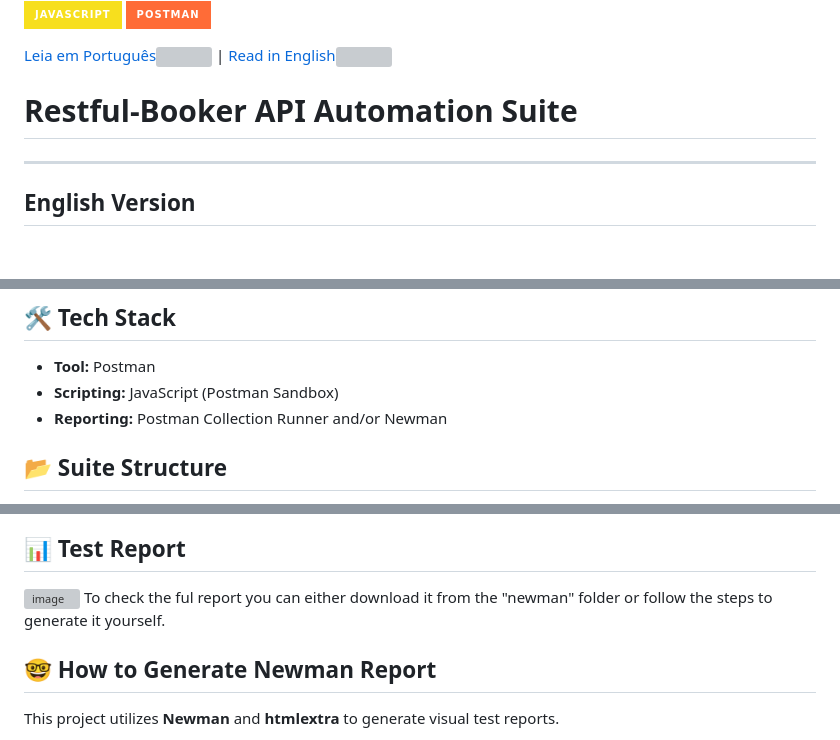
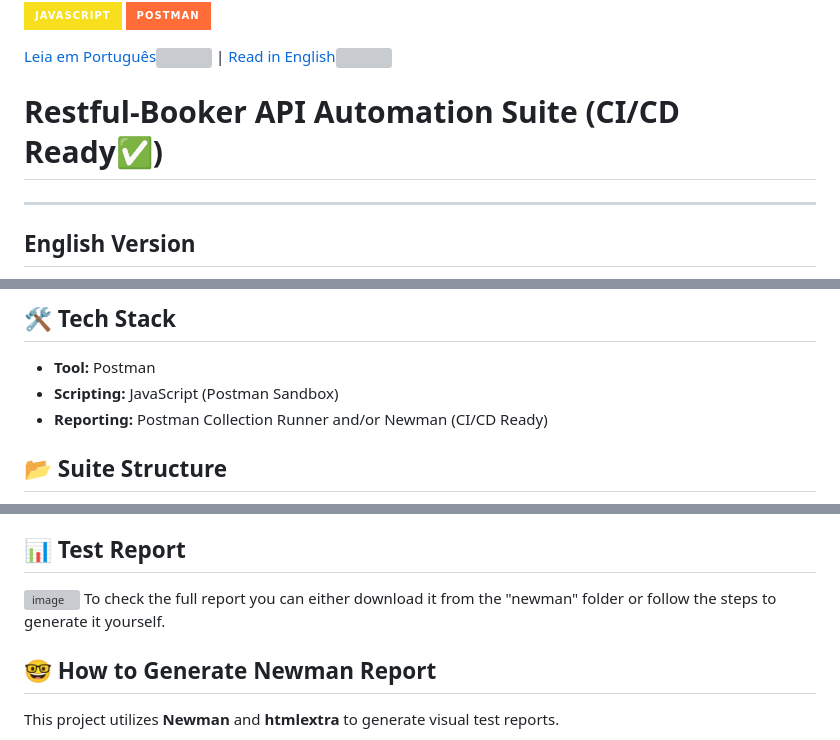
Before and after one commit to Mysterion147/restful-booker-api-test-automation, a Markdown page: README.md, 3 parts joined by grey strips. Rendered like a GitHub page; badges without logos; blank space fills up the shorter version; grey boxes are pictures that could not be loaded.

Commit message:
Update README.md (Newman related minor fixes)

```diff
--- a/README.md
+++ b/README.md
@@ -3,7 +3,7 @@
 
 [Leia em Português<img src="https://flagcdn.com/w20/br.png" width="20">](#versão-em-português) | [Read in English<img src="https://flagcdn.com/w20/us.png" width="20">](#english-version)
 
-# Restful-Booker API Automation Suite
+# Restful-Booker API Automation Suite (CI/CD Ready✅)
 
 ---
 
@@ -19,7 +19,7 @@ This project features a comprehensive automated testing suite for the **Restful-
 ## 🛠️ Tech Stack
 * **Tool:** Postman
 * **Scripting:** JavaScript (Postman Sandbox)
-* **Reporting:** Postman Collection Runner and/or Newman
+* **Reporting:** Postman Collection Runner and/or Newman (CI/CD Ready)
 
 ## 📂 Suite Structure
 1. **01 - Health Check**: Verifies if the service is up.
@@ -43,7 +43,7 @@ This project features a comprehensive automated testing suite for the **Restful-
 
 ## 📊 Test Report
 <img width="1129" height="910" alt="image" src="https://github.com/user-attachments/assets/39ae3bca-8038-4855-8cca-f15f73f6d650" />
-To check the ful report you can either download it from the "newman" folder or follow the steps to generate it yourself.
+To check the full report you can either download it from the "newman" folder or follow the steps to generate it yourself.
 
 ## 🤓 How to Generate Newman Report
 This project utilizes **Newman** and **htmlextra** to generate visual test reports.
```
Also changed, not shown: other parts of README.md (+1 -1 lines).
